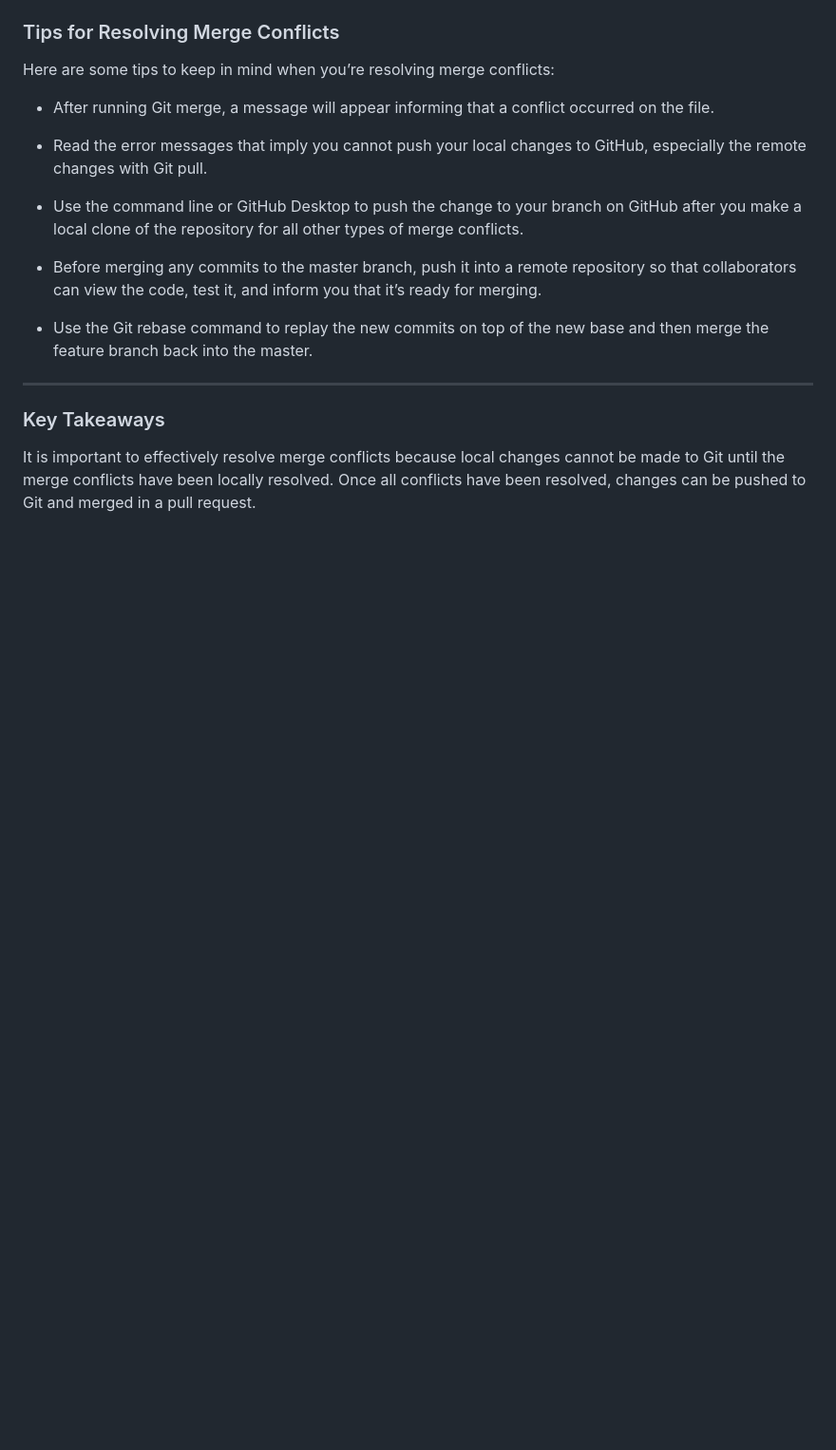
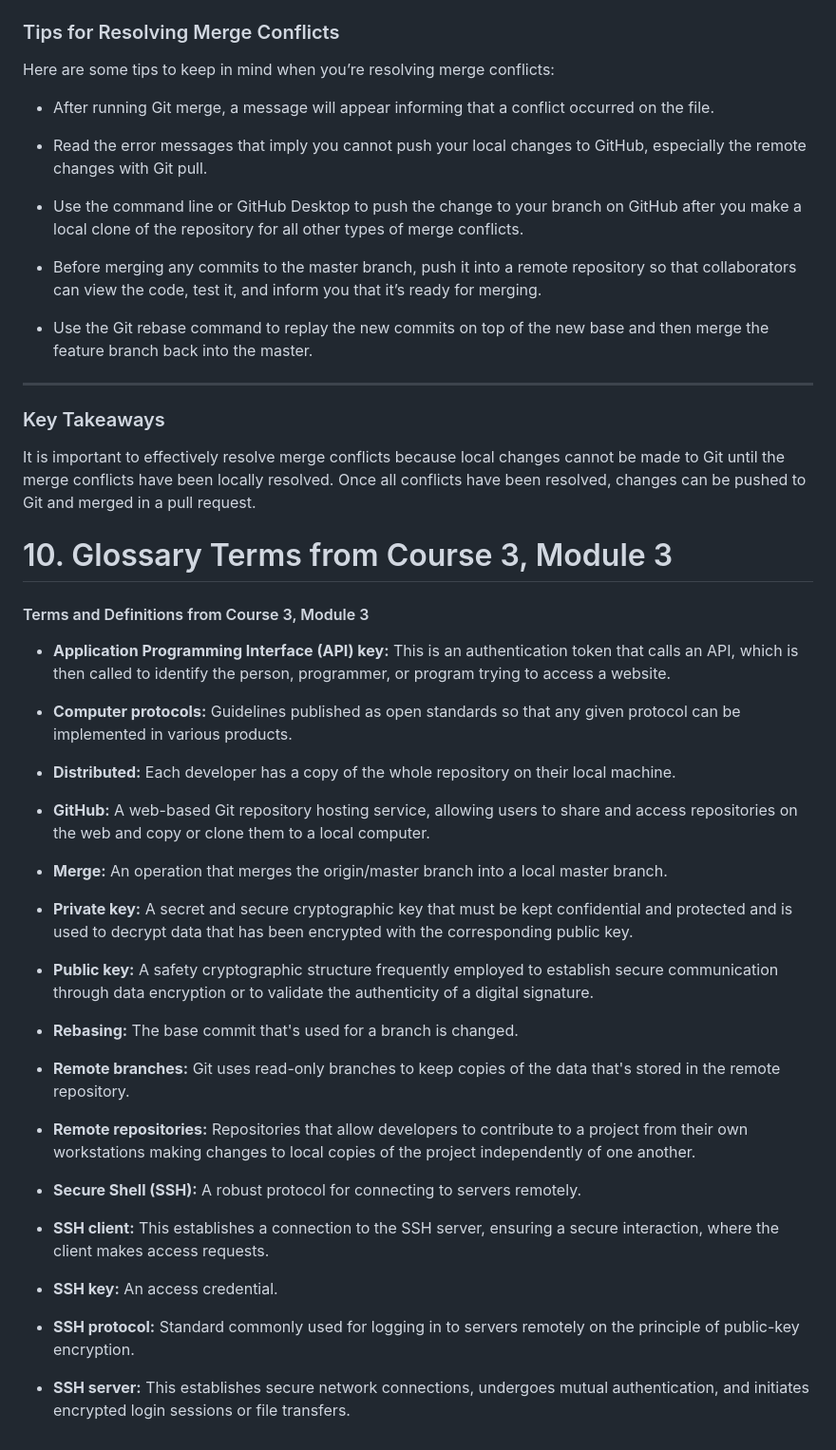
Before and after one commit to Devkkaran/git-lerning-coursera, a Markdown page: README.md, the part around the change. Shown at 95% size. Rendered like a GitHub page; blank space fills up the shorter version.

Commit message:
updare READme.md

```diff
--- a/README.md
+++ b/README.md
@@ -453,3 +453,37 @@ Here are some tips to keep in mind when you’re resolving merge conflicts:
 ### Key Takeaways
 
 It is important to effectively resolve merge conflicts because local changes cannot be made to Git until the merge conflicts have been locally resolved. Once all conflicts have been resolved, changes can be pushed to Git and merged in a pull request.
+
+# 10. Glossary Terms from Course 3, Module 3
+
+#### Terms and Definitions from Course 3, Module 3
+
+- **Application Programming Interface (API) key:** This is an authentication token that calls an API, which is then called to identify the person, programmer, or program trying to access a website.
+
+- **Computer protocols:** Guidelines published as open standards so that any given protocol can be implemented in various products.
+
+- **Distributed:** Each developer has a copy of the whole repository on their local machine.
+
+- **GitHub:** A web-based Git repository hosting service, allowing users to share and access repositories on the web and copy or clone them to a local computer.
+
+- **Merge:** An operation that merges the origin/master branch into a local master branch.
+
+- **Private key:** A secret and secure cryptographic key that must be kept confidential and protected and is used to decrypt data that has been encrypted with the corresponding public key.
+
+- **Public key:** A safety cryptographic structure frequently employed to establish secure communication through data encryption or to validate the authenticity of a digital signature.
+
+- **Rebasing:** The base commit that's used for a branch is changed.
+
+- **Remote branches:** Git uses read-only branches to keep copies of the data that's stored in the remote repository.
+
+- **Remote repositories:** Repositories that allow developers to contribute to a project from their own workstations making changes to local copies of the project independently of one another.
+
+- **Secure Shell (SSH):** A robust protocol for connecting to servers remotely.
+
+- **SSH client:** This establishes a connection to the SSH server, ensuring a secure interaction, where the client makes access requests.
+
+- **SSH key:** An access credential.
+
+- **SSH protocol:** Standard commonly used for logging in to servers remotely on the principle of public-key encryption.
+
+- **SSH server:** This establishes secure network connections, undergoes mutual authentication, and initiates encrypted login sessions or file transfers.
```
